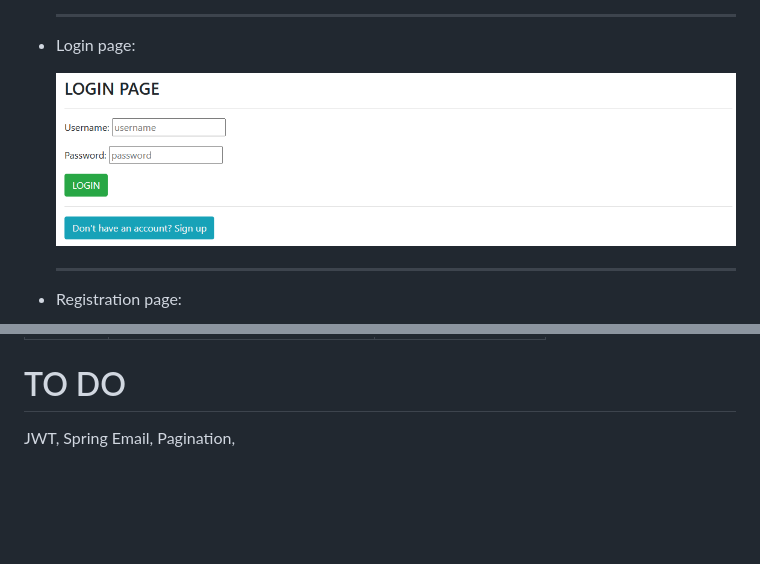
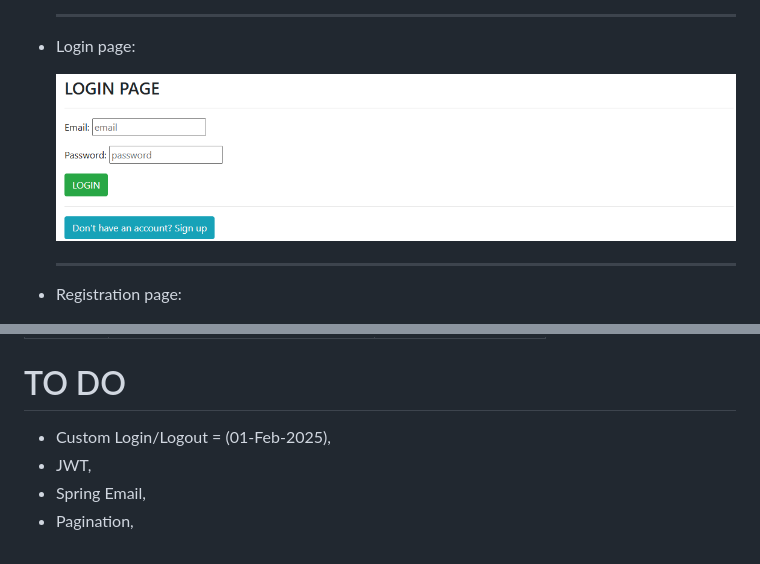
Before and after one commit to fajni/Game_Room, a Markdown page: More_README.md, 2 parts joined by grey strips. GitHub-like rendering; pictures changed too: other/login-page.png; folded sections open; blank space fills up the shorter version.

Commit message:
Email, Password for login Using email and password for logging, added delete method to delete user

```diff
--- a/More_README.md
+++ b/More_README.md
@@ -146,4 +146,7 @@ Player can't be stored into database/table if he's not using the PC.
 
 # TO DO
 
-JWT, Spring Email, Pagination,
+- Custom Login/Logout = (01-Feb-2025),
+- JWT,
+- Spring Email,
+- Pagination,
```
Also changed, not shown: 7 other files.
